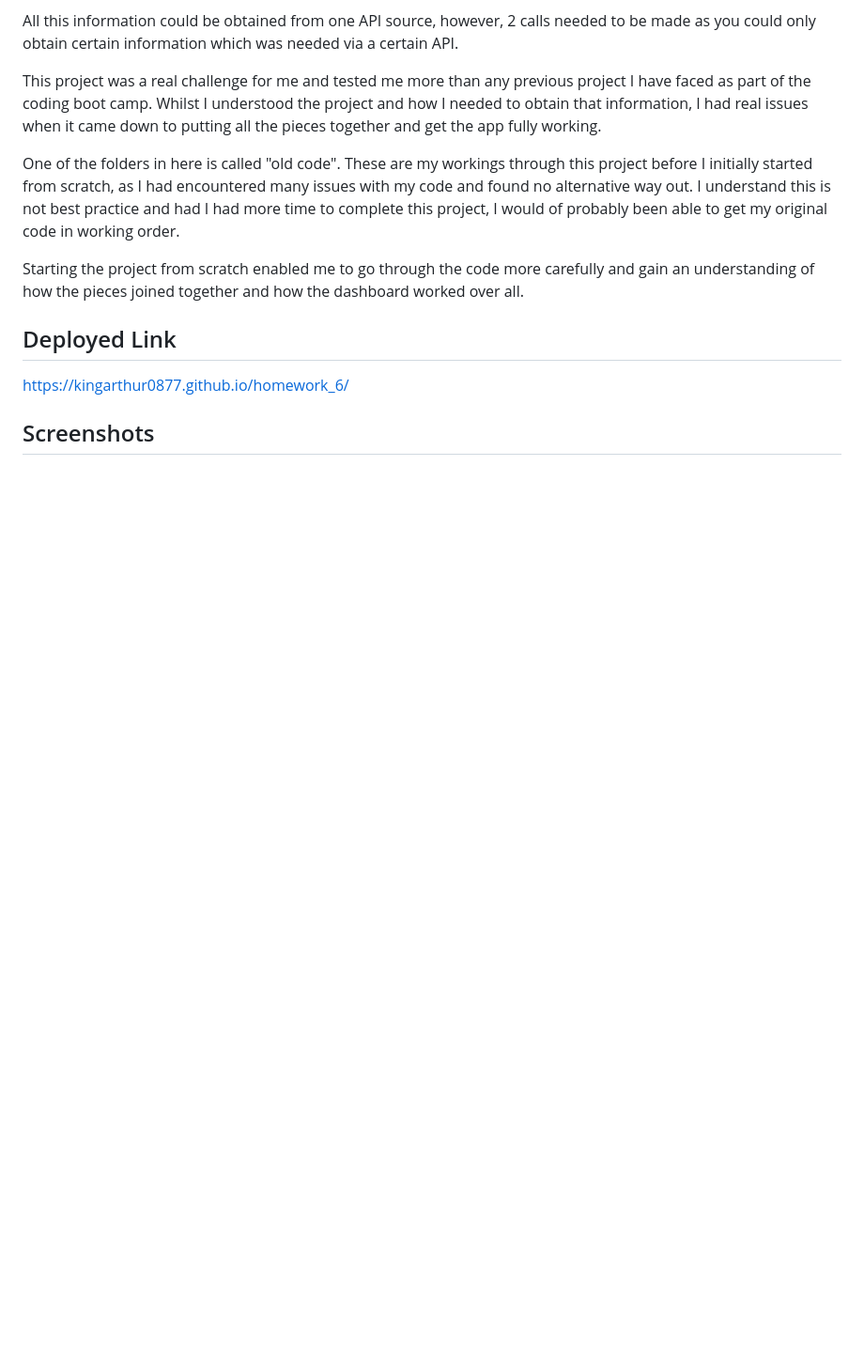
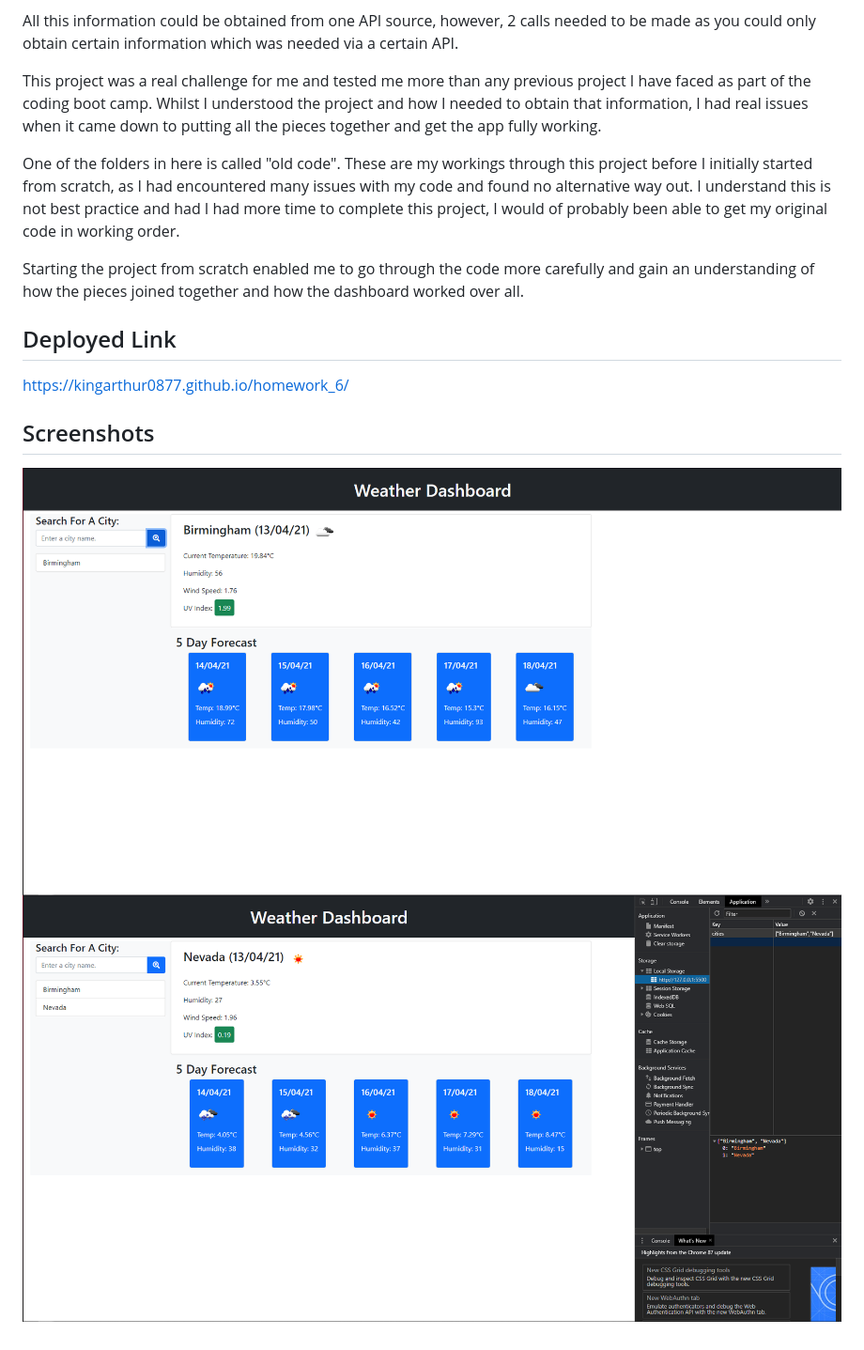
Before and after one commit to KingArthur0877/homework_6, a Markdown page: README.md, the part around the change. Shown: that part at 94% size. Rendered like a GitHub page; pictures changed too: assets/images/weather.png (added), assets/images/weather1.png (added); blank space fills up the shorter version.

Commit message:
added screenshots

```diff
--- a/README.md
+++ b/README.md
@@ -23,3 +23,6 @@ Starting the project from scratch enabled me to go through the code more careful
 https://kingarthur0877.github.io/homework_6/
 
 ## Screenshots
+
+![Screenshot1](./assets/images/weather.png)
+![Screenshot2](./assets/images/weather1.png)
```
